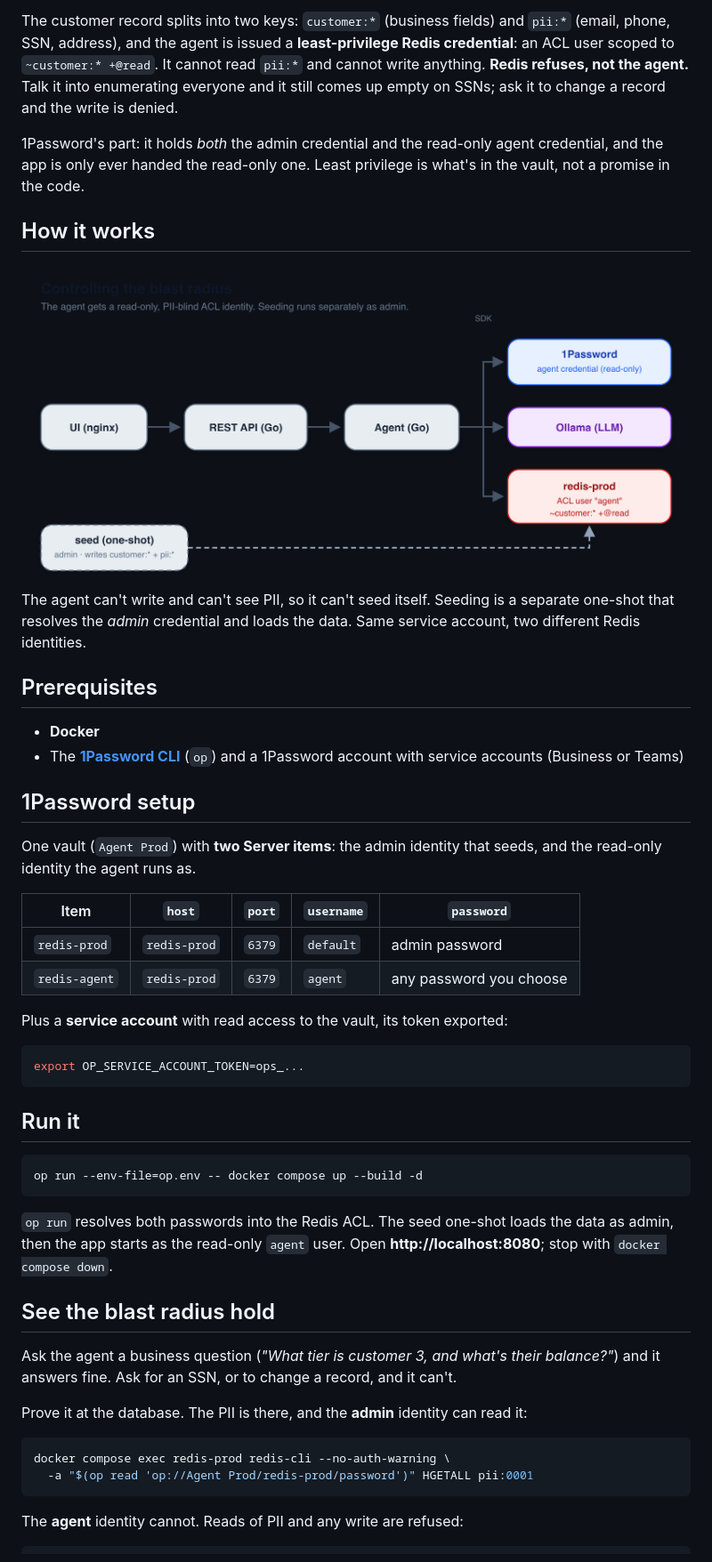
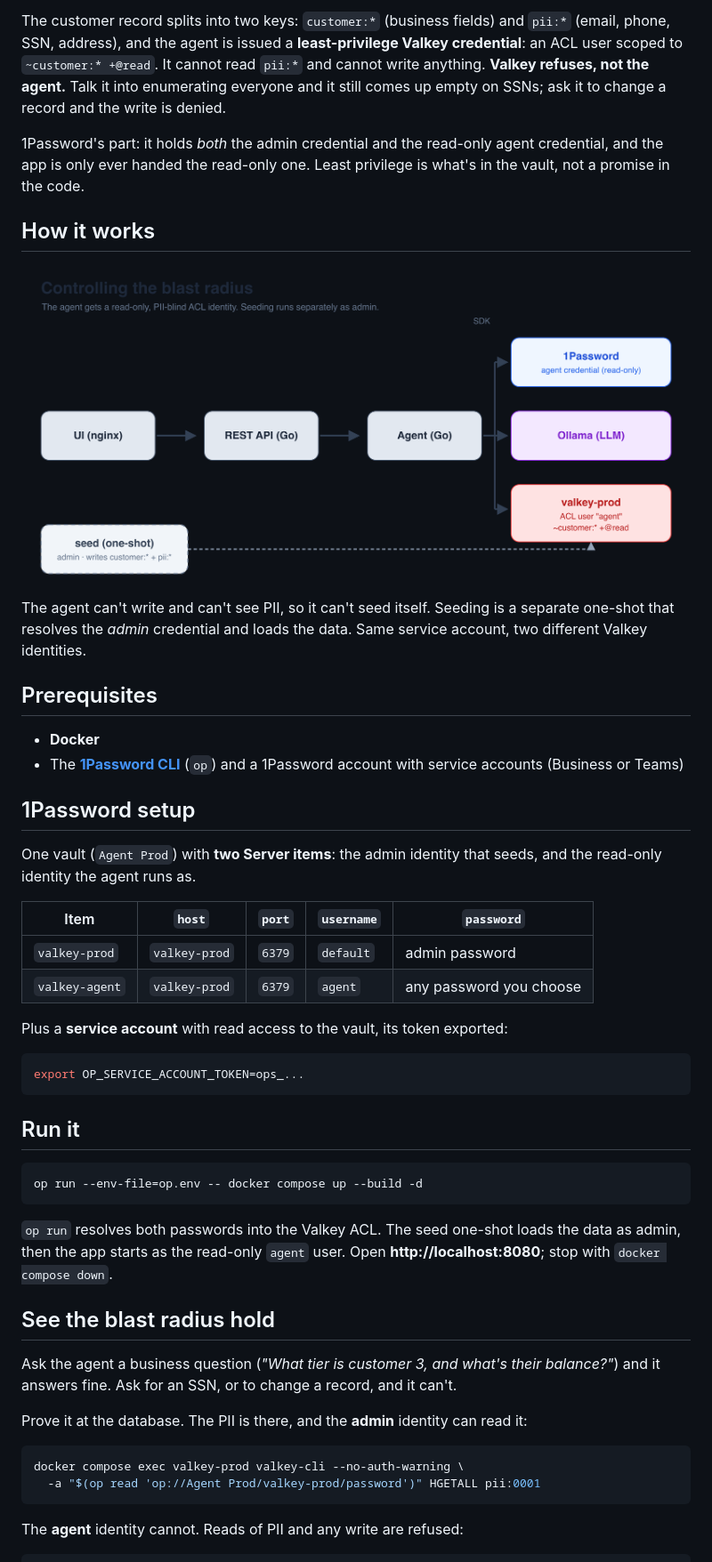
Before and after one commit to riferrei/securing-agent-secrets, a Markdown page: README.md, the part around one of its changes. Shown at 89% size. Rendered like a GitHub page; pictures changed too: docs/architecture.png.

````diff
--- a/README.md
+++ b/README.md
@@ -14,8 +14,8 @@ shrinks the blast radius so that even a fully hijacked agent can do little harm.
 
 The customer record splits into two keys: `customer:*` (business fields) and
 `pii:*` (email, phone, SSN, address), and the agent is issued a **least-privilege
-Redis credential**: an ACL user scoped to `~customer:* +@read`. It cannot read
-`pii:*` and cannot write anything. **Redis refuses, not the agent.** Talk it into
+Valkey credential**: an ACL user scoped to `~customer:* +@read`. It cannot read
+`pii:*` and cannot write anything. **Valkey refuses, not the agent.** Talk it into
 enumerating everyone and it still comes up empty on SSNs; ask it to change a
 record and the write is denied.
 
@@ -29,7 +29,7 @@ what's in the vault, not a promise in the code.
 
 The agent can't write and can't see PII, so it can't seed itself. Seeding is a
 separate one-shot that resolves the *admin* credential and loads the data. Same
-service account, two different Redis identities.
+service account, two different Valkey identities.
 
 ## Prerequisites
 
@@ -44,8 +44,8 @@ and the read-only identity the agent runs as.
 
 | Item | `host` | `port` | `username` | `password` |
 |------|------------|--------|------------|------------|
-| `redis-prod` | `redis-prod` | `6379` | `default` | admin password |
-| `redis-agent` | `redis-prod` | `6379` | `agent` | any password you choose |
+| `valkey-prod` | `valkey-prod` | `6379` | `default` | admin password |
+| `valkey-agent` | `valkey-prod` | `6379` | `agent` | any password you choose |
 
 Plus a **service account** with read access to the vault, its token exported:
 
@@ -59,7 +59,7 @@ export OP_SERVICE_ACCOUNT_TOKEN=ops_...
 op run --env-file=op.env -- docker compose up --build -d
 ```
 
-`op run` resolves both passwords into the Redis ACL. The seed one-shot loads the
+`op run` resolves both passwords into the Valkey ACL. The seed one-shot loads the
 data as admin, then the app starts as the read-only `agent` user. Open
 **http://localhost:8080**; stop with `docker compose down`.
 
@@ -73,8 +73,8 @@ Prove it at the database. The PII is there, and the **admin** identity can read
 it:
 
 ```bash
-docker compose exec redis-prod redis-cli --no-auth-warning \
-  -a "$(op read 'op://Agent Prod/redis-prod/password')" HGETALL pii:0001
+docker compose exec valkey-prod valkey-cli --no-auth-warning \
+  -a "$(op read 'op://Agent Prod/valkey-prod/password')" HGETALL pii:0001
 ```
 
 The **agent** identity cannot. Reads of PII and any write are refused:
````
Also changed, not shown: other parts of README.md (+6 -6 lines), CLAUDE.md (+13 -13 lines), 15 other files.
